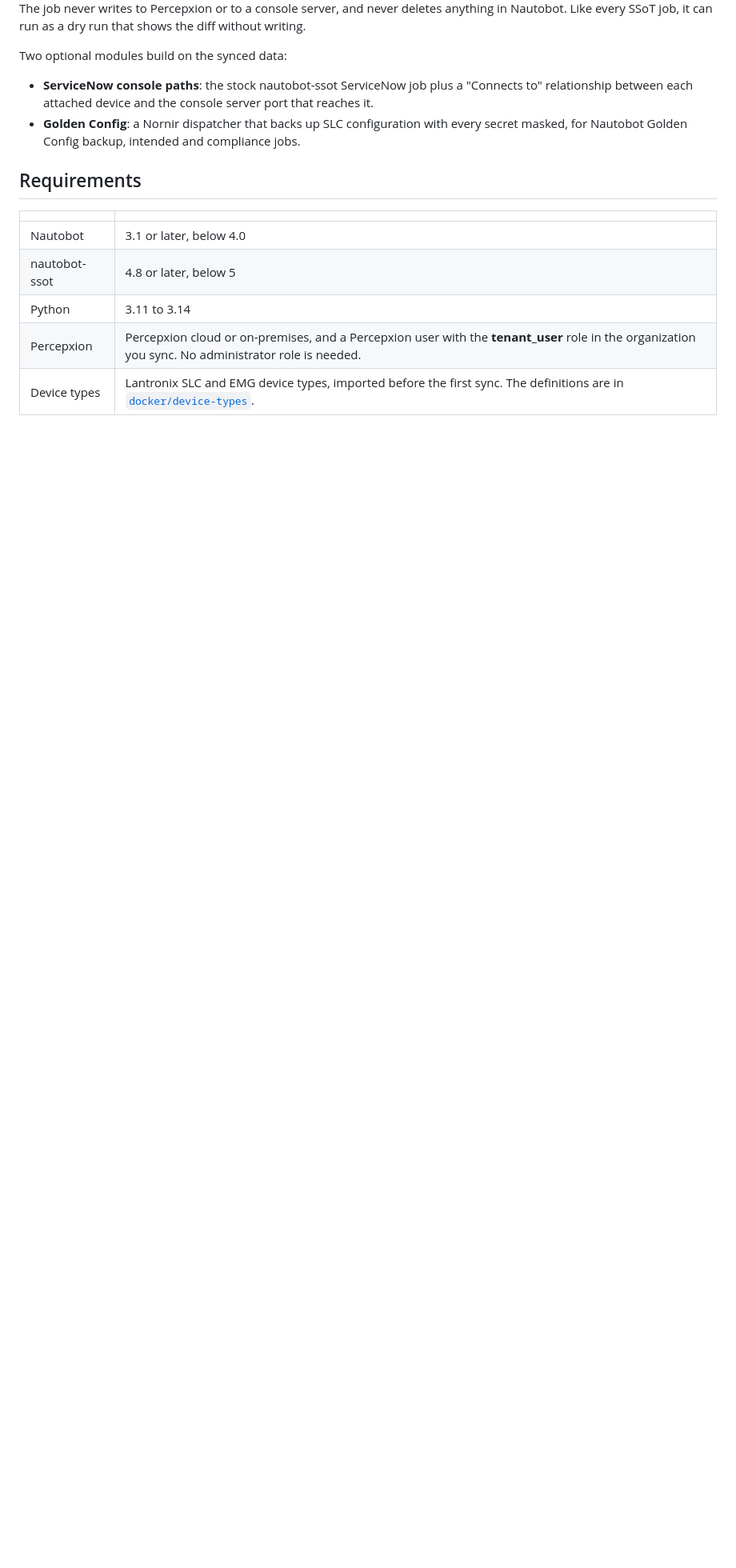
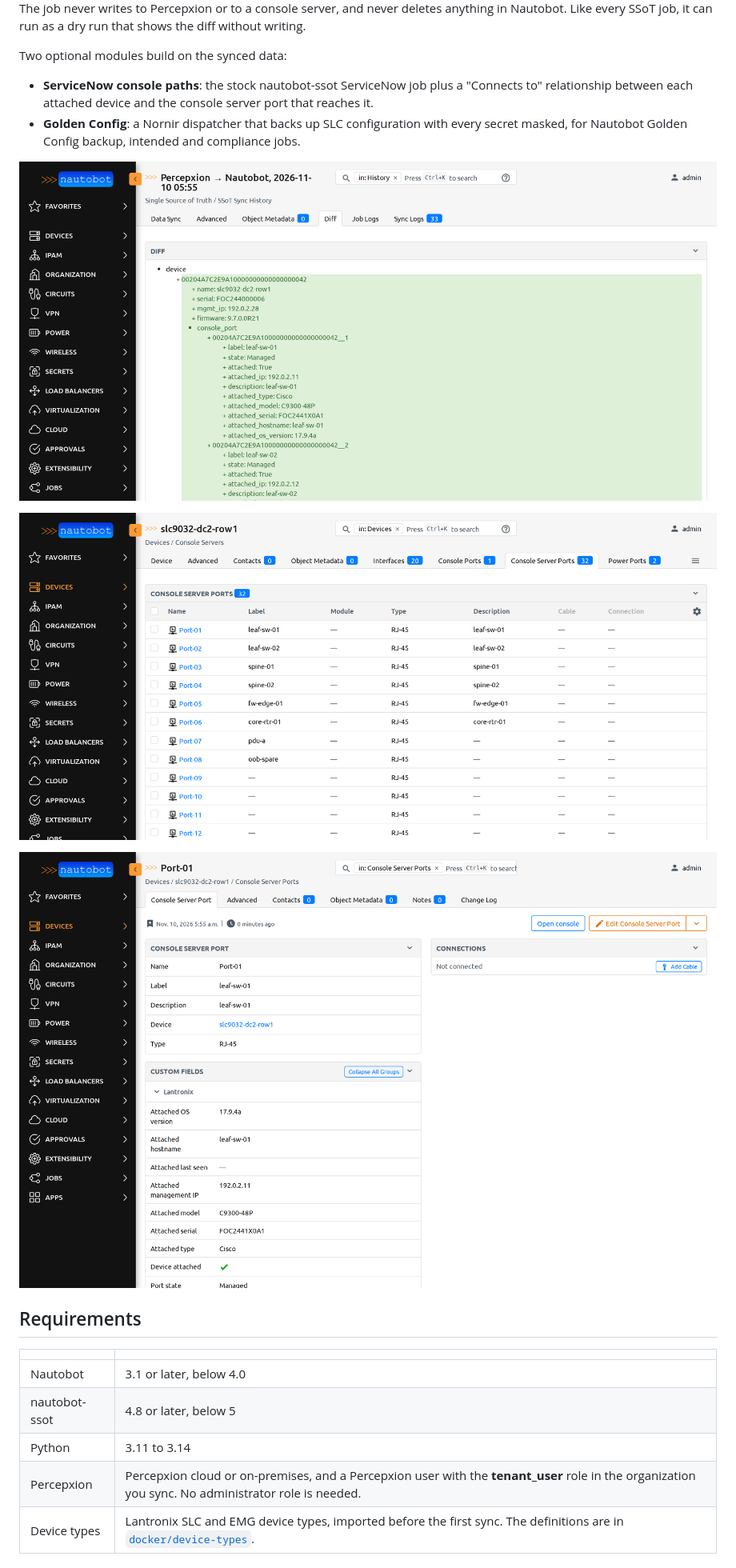
Before and after one commit to Lantronix/nautobot-app-ssot-lantronix, a Markdown page: README.md, the part around one of its changes. Shown at 80% size. Drawn GitHub-style; pictures changed too: docs/images/console-server-ports.png (added), docs/images/port-attached-device.png (added), docs/images/ssot-sync-diff.png (added); blank space fills up the shorter version.

Commit message:
docs: screenshots, version compatibility and support in the README

```diff
--- a/README.md
+++ b/README.md
@@ -16,6 +16,12 @@ Two optional modules build on the synced data:
 - **ServiceNow console paths**: the stock nautobot-ssot ServiceNow job plus a "Connects to" relationship between each attached device and the console server port that reaches it.
 - **Golden Config**: a Nornir dispatcher that backs up SLC configuration with every secret masked, for Nautobot Golden Config backup, intended and compliance jobs.
 
+![The SSoT sync diff for a console server and its ports, read from Percepxion](https://raw.githubusercontent.com/Lantronix/nautobot-app-ssot-lantronix/main/docs/images/ssot-sync-diff.png)
+
+![Console server ports labeled with the name set on the console server and described with the attached device's hostname](https://raw.githubusercontent.com/Lantronix/nautobot-app-ssot-lantronix/main/docs/images/console-server-ports.png)
+
+![A console server port with the attached device's details in custom fields, and an Open console button](https://raw.githubusercontent.com/Lantronix/nautobot-app-ssot-lantronix/main/docs/images/port-attached-device.png)
+
 ## Requirements
 
 | | |
```
Also changed, not shown: other parts of README.md (+14 -0 lines).
